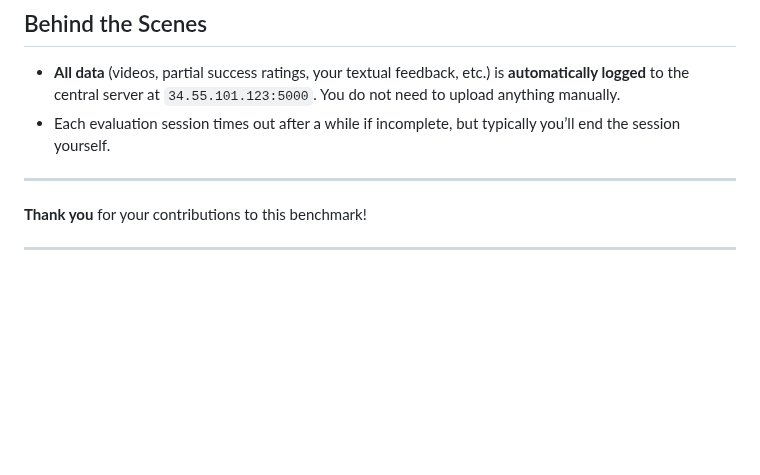
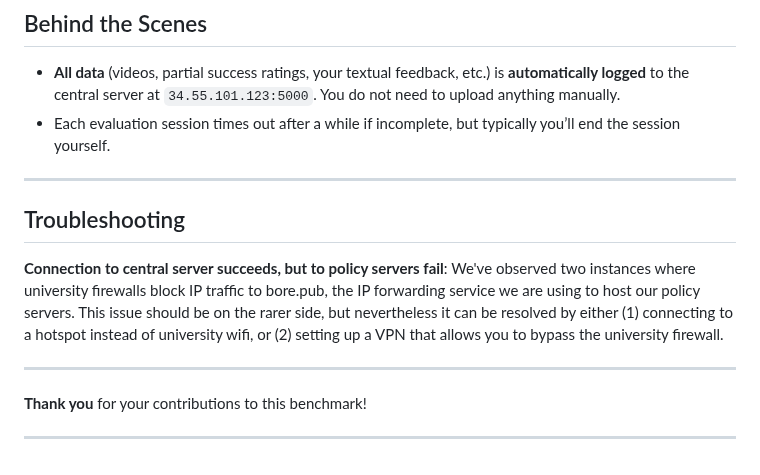
Before and after one commit to pranavatreya/real_eval, a Markdown page: README.md, the part around the change. Drawn GitHub-style; blank space fills up the shorter version.

```diff
--- a/README.md
+++ b/README.md
@@ -89,6 +89,12 @@ After you finish evaluating policies A and B, the script prompts for **long-form
 
 ---
 
+## Troubleshooting
+
+**Connection to central server succeeds, but to policy servers fail**: We've observed two instances where university firewalls block IP traffic to bore.pub, the IP forwarding service we are using to host our policy servers. This issue should be on the rarer side, but nevertheless it can be resolved by either (1) connecting to a hotspot instead of university wifi, or (2) setting up a VPN that allows you to bypass the university firewall.
+
+---
+
 **Thank you** for your contributions to this benchmark!
 
 ---
```
